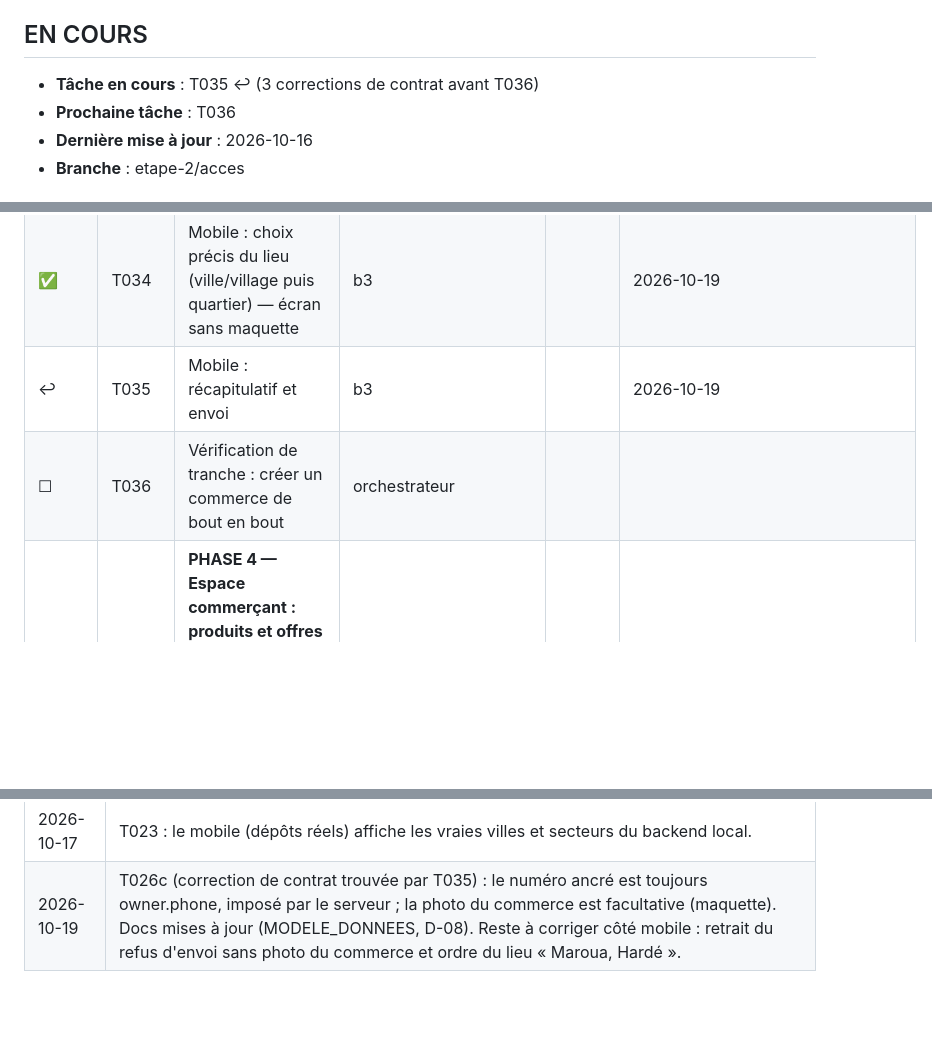
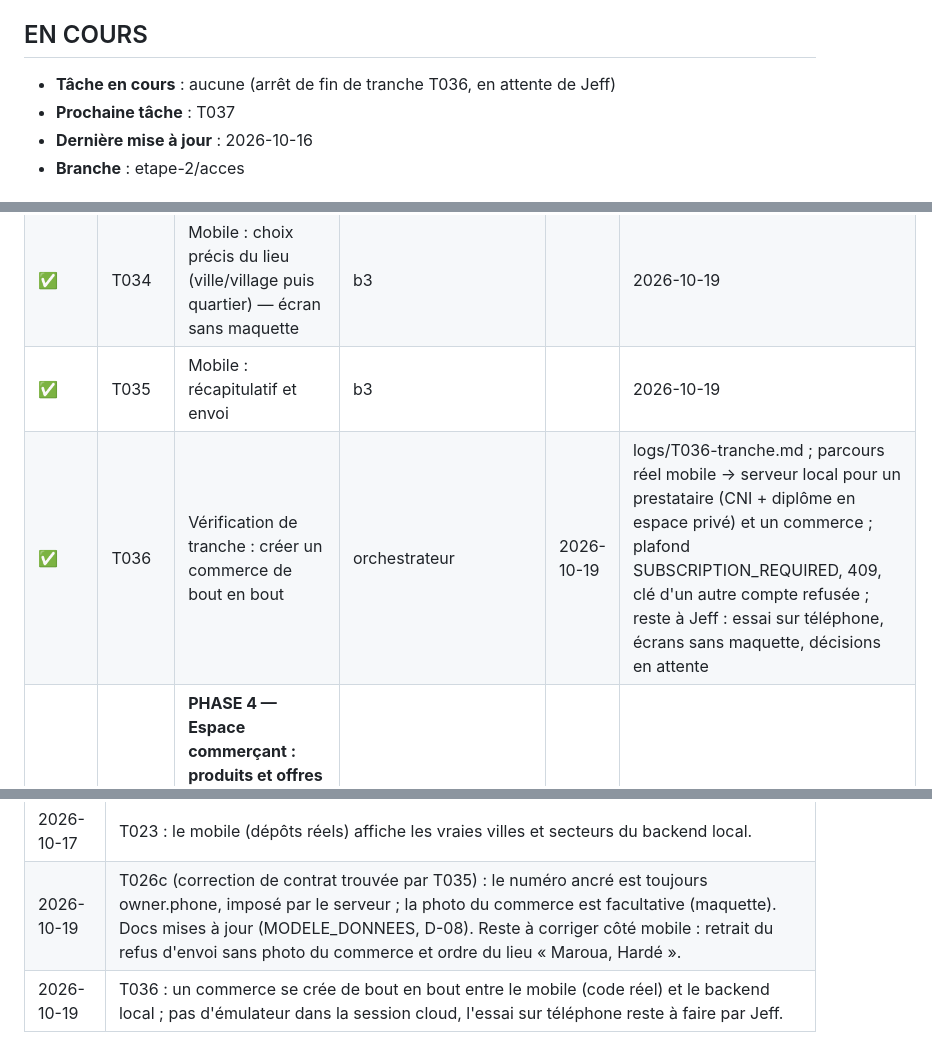
Before and after one commit to Ntchamba/netbuis, a Markdown page: docs/PROGRESS.md, 3 parts joined by grey strips. GitHub-like rendering; blank space fills up the shorter version.

Commit message:
T036 : vérification de tranche, créer un commerce de bout en bout
Co-Authored-By: Claude Sonnet 5.5 <noreply@anthropic.com>
Claude-Session: https://claude.ai/code/session_01LRfB71rhC7rfRE7zGEZo44

```diff
--- a/docs/PROGRESS.md
+++ b/docs/PROGRESS.md
@@ -5,8 +5,8 @@
 
 ## EN COURS
 
-- **Tâche en cours** : T035 ↩ (3 corrections de contrat avant T036)
-- **Prochaine tâche** : T036
+- **Tâche en cours** : aucune (arrêt de fin de tranche T036, en attente de Jeff)
+- **Prochaine tâche** : T037
 - **Dernière mise à jour** : 2026-10-16
 - **Branche** : etape-2/acces
 
@@ -50,8 +50,8 @@
 | ✅ | T032 | Mobile : prestataire de service | b3 | | 2026-10-19 | logs/T032-verification.md ; 331 tests ; à trancher par Jeff : le diplôme est-il affichable publiquement (maquette) ou privé (D-17) ? ; CNI et diplôme restent des chemins locaux en mémoire jusqu'à T035 |
 | ✅ | T033 | Mobile : structure (supermarché, restaurant, hôtel, centre de santé) | b3 | | 2026-10-19 | logs/T033-verification.md ; 363 tests ; composants de plafond partagés (capped_choice.dart) ; codes = ceux du serveur ; à confirmer par Jeff : livraison d'un restaurant présélectionnée sur « oui » (maquette) |
 | ✅ | T034 | Mobile : choix précis du lieu (ville/village puis quartier) — écran sans maquette | b3 | | 2026-10-19 | logs/T034-verification.md ; 407 tests ; écran sans maquette décrit (ville avec recherche, puis quartier facultatif) ; règle de niveau unique isBusinessZoneLevel ; champ Ville / Quartier obligatoire, prérempli depuis la ville de T022 ; refactor minimal de choose_city_screen.dart (CityCard publique) |
-| ↩ | T035 | Mobile : récapitulatif et envoi | b3 | | 2026-10-19 | logs/T035-verification.md, logs/T035-blocage.md ; 525 tests (mobile OK avec faux serveur) ; à corriger avant T036 : phone_anchor repris du compte par le serveur (a2), photo du commerce facultative (maquette), ordre du lieu « Maroua, Hardé » (b3) |
-| ☐ | T036 | Vérification de tranche : créer un commerce de bout en bout | orchestrateur | | |
+| ✅ | T035 | Mobile : récapitulatif et envoi | b3 | | 2026-10-19 | logs/T035-verification.md, logs/T035-blocage.md ; 525 tests (mobile OK avec faux serveur) ; contrat corrigé en T026c et T035c (numéro ancré imposé par le serveur, photo du commerce facultative, lieu « Ville, Quartier ») ; essai réel en T036 |
+| ✅ | T036 | Vérification de tranche : créer un commerce de bout en bout | orchestrateur | 2026-10-19 | logs/T036-tranche.md ; parcours réel mobile → serveur local pour un prestataire (CNI + diplôme en espace privé) et un commerce ; plafond SUBSCRIPTION_REQUIRED, 409, clé d'un autre compte refusée ; reste à Jeff : essai sur téléphone, écrans sans maquette, décisions en attente |
 | | | **PHASE 4 — Espace commerçant : produits et offres** | | | |
 | ☐ | T037 | Backend : offres du commerçant | a2 | | |
 | ☐ | T038 | Mobile : « Mes produits » | b3 | | |
@@ -183,3 +183,4 @@
 | 2026-10-17 | Jeff valide T012 et demande de pousser la branche etape-2/acces. |
 | 2026-10-17 | T023 : le mobile (dépôts réels) affiche les vraies villes et secteurs du backend local. |
 | 2026-10-19 | T026c (correction de contrat trouvée par T035) : le numéro ancré est toujours owner.phone, imposé par le serveur ; la photo du commerce est facultative (maquette). Docs mises à jour (MODELE_DONNEES, D-08). Reste à corriger côté mobile : retrait du refus d'envoi sans photo du commerce et ordre du lieu « Maroua, Hardé ». |
+| 2026-10-19 | T036 : un commerce se crée de bout en bout entre le mobile (code réel) et le backend local ; pas d'émulateur dans la session cloud, l'essai sur téléphone reste à faire par Jeff. |
```
